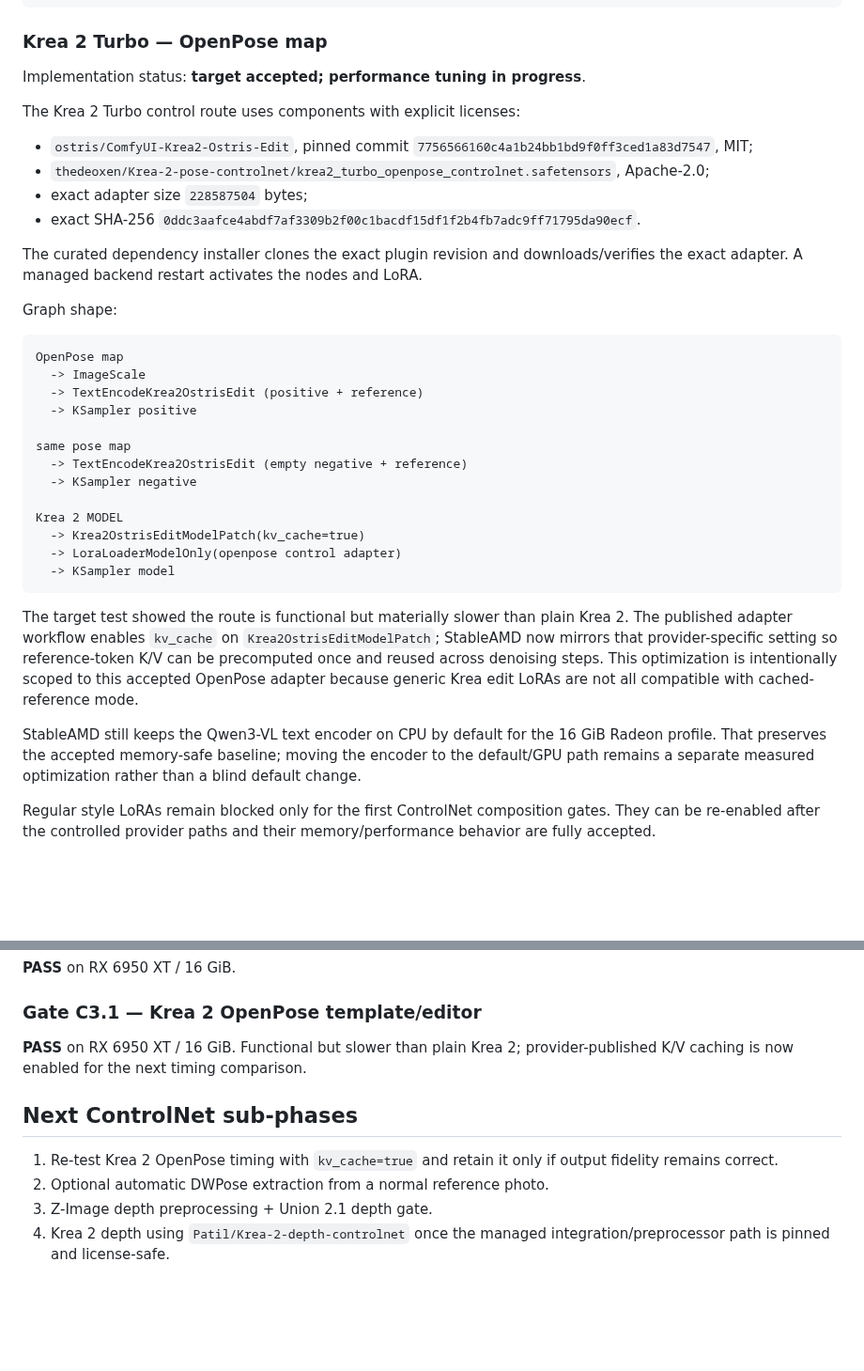
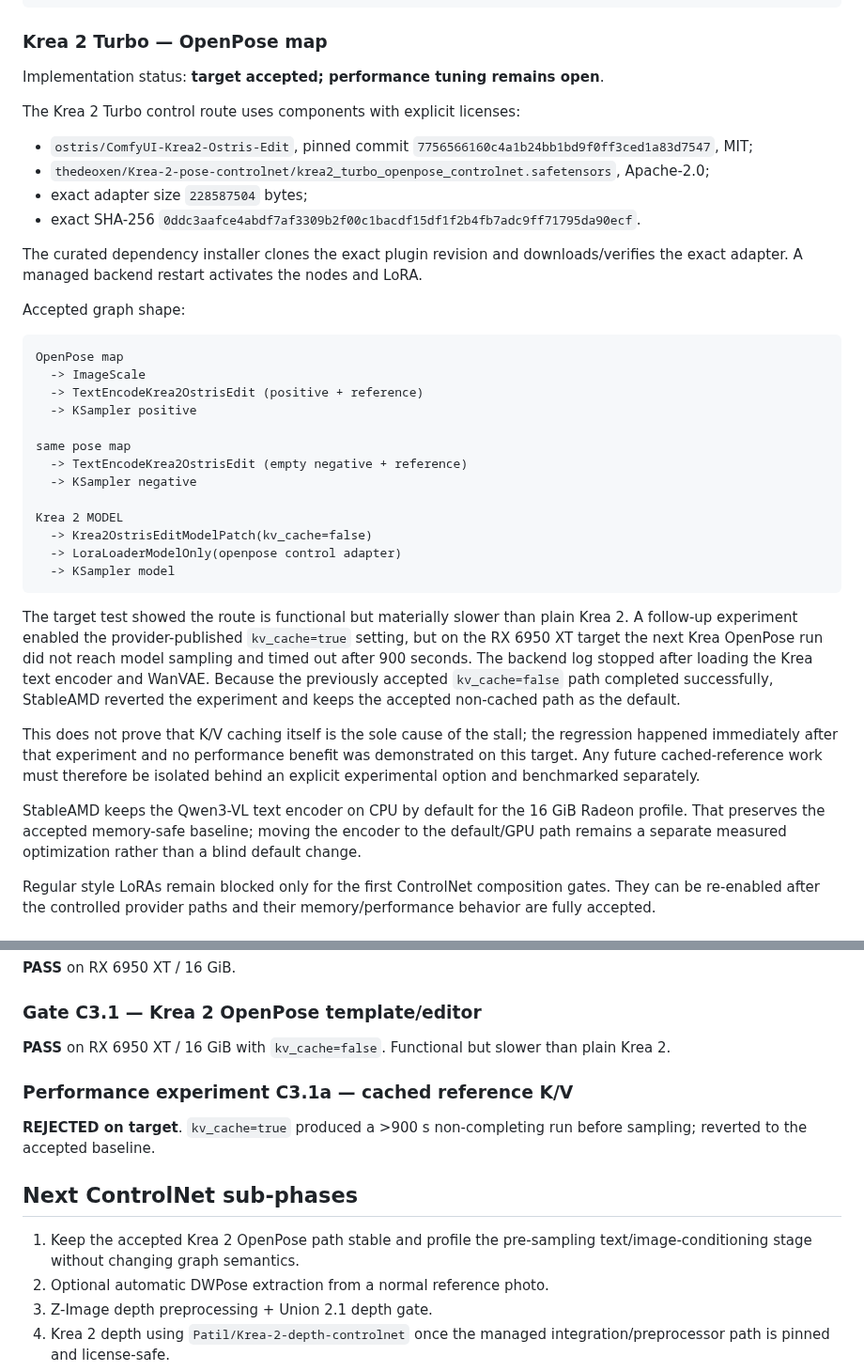
Before and after one commit to quendae/stableamd, a Markdown page: docs/v0.3-controlnet-status.md, 2 parts joined by grey strips. Shown at 94% size. Rendered like a GitHub page; blank space fills up the shorter version.

Commit message:
docs(v0.3): record rejected Krea KV-cache experiment

````diff
--- a/docs/v0.3-controlnet-status.md
+++ b/docs/v0.3-controlnet-status.md
@@ -61,7 +61,7 @@ UNET/model path
 
 ### Krea 2 Turbo — OpenPose map
 
-Implementation status: **target accepted; performance tuning in progress**.
+Implementation status: **target accepted; performance tuning remains open**.
 
 The Krea 2 Turbo control route uses components with explicit licenses:
 
@@ -72,7 +72,7 @@ The Krea 2 Turbo control route uses components with explicit licenses:
 
 The curated dependency installer clones the exact plugin revision and downloads/verifies the exact adapter. A managed backend restart activates the nodes and LoRA.
 
-Graph shape:
+Accepted graph shape:
 
 ```text
 OpenPose map
@@ -85,14 +85,16 @@ same pose map
   -> KSampler negative
 
 Krea 2 MODEL
-  -> Krea2OstrisEditModelPatch(kv_cache=true)
+  -> Krea2OstrisEditModelPatch(kv_cache=false)
   -> LoraLoaderModelOnly(openpose control adapter)
   -> KSampler model
 ```
 
-The target test showed the route is functional but materially slower than plain Krea 2. The published adapter workflow enables `kv_cache` on `Krea2OstrisEditModelPatch`; StableAMD now mirrors that provider-specific setting so reference-token K/V can be precomputed once and reused across denoising steps. This optimization is intentionally scoped to this accepted OpenPose adapter because generic Krea edit LoRAs are not all compatible with cached-reference mode.
+The target test showed the route is functional but materially slower than plain Krea 2. A follow-up experiment enabled the provider-published `kv_cache=true` setting, but on the RX 6950 XT target the next Krea OpenPose run did not reach model sampling and timed out after 900 seconds. The backend log stopped after loading the Krea text encoder and WanVAE. Because the previously accepted `kv_cache=false` path completed successfully, StableAMD reverted the experiment and keeps the accepted non-cached path as the default.
 
-StableAMD still keeps the Qwen3-VL text encoder on CPU by default for the 16 GiB Radeon profile. That preserves the accepted memory-safe baseline; moving the encoder to the default/GPU path remains a separate measured optimization rather than a blind default change.
+This does not prove that K/V caching itself is the sole cause of the stall; the regression happened immediately after that experiment and no performance benefit was demonstrated on this target. Any future cached-reference work must therefore be isolated behind an explicit experimental option and benchmarked separately.
+
+StableAMD keeps the Qwen3-VL text encoder on CPU by default for the 16 GiB Radeon profile. That preserves the accepted memory-safe baseline; moving the encoder to the default/GPU path remains a separate measured optimization rather than a blind default change.
 
 Regular style LoRAs remain blocked only for the first ControlNet composition gates. They can be re-enabled after the controlled provider paths and their memory/performance behavior are fully accepted.
 
@@ -130,11 +132,15 @@ Target status: **accepted for both Z-Image and Krea 2 OpenPose**.
 
 ### Gate C3.1 — Krea 2 OpenPose template/editor
 
-**PASS** on RX 6950 XT / 16 GiB. Functional but slower than plain Krea 2; provider-published K/V caching is now enabled for the next timing comparison.
+**PASS** on RX 6950 XT / 16 GiB with `kv_cache=false`. Functional but slower than plain Krea 2.
+
+### Performance experiment C3.1a — cached reference K/V
+
+**REJECTED on target**. `kv_cache=true` produced a >900 s non-completing run before sampling; reverted to the accepted baseline.
 
 ## Next ControlNet sub-phases
 
-1. Re-test Krea 2 OpenPose timing with `kv_cache=true` and retain it only if output fidelity remains correct.
+1. Keep the accepted Krea 2 OpenPose path stable and profile the pre-sampling text/image-conditioning stage without changing graph semantics.
 2. Optional automatic DWPose extraction from a normal reference photo.
 3. Z-Image depth preprocessing + Union 2.1 depth gate.
 4. Krea 2 depth using `Patil/Krea-2-depth-controlnet` once the managed integration/preprocessor path is pinned and license-safe.
````
